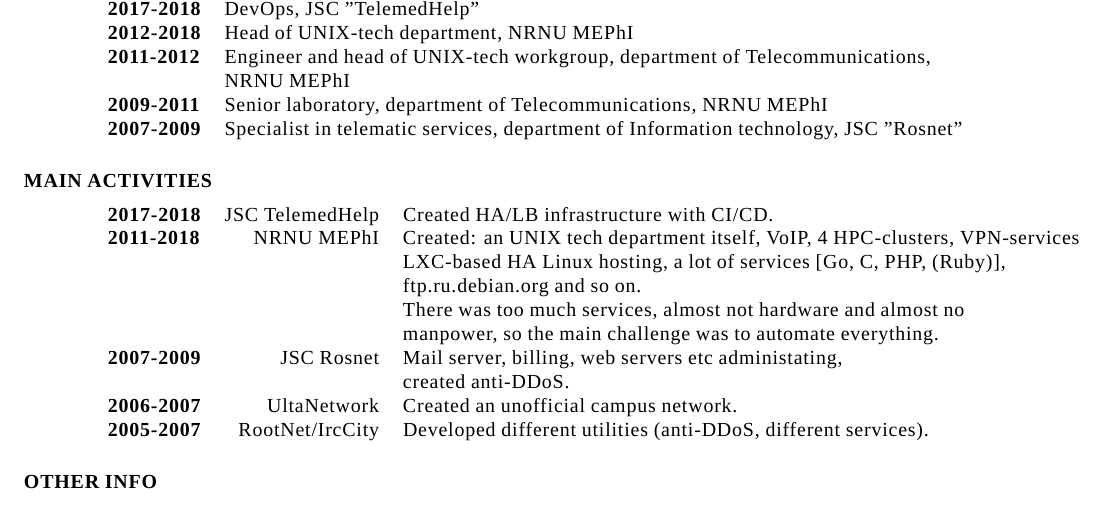
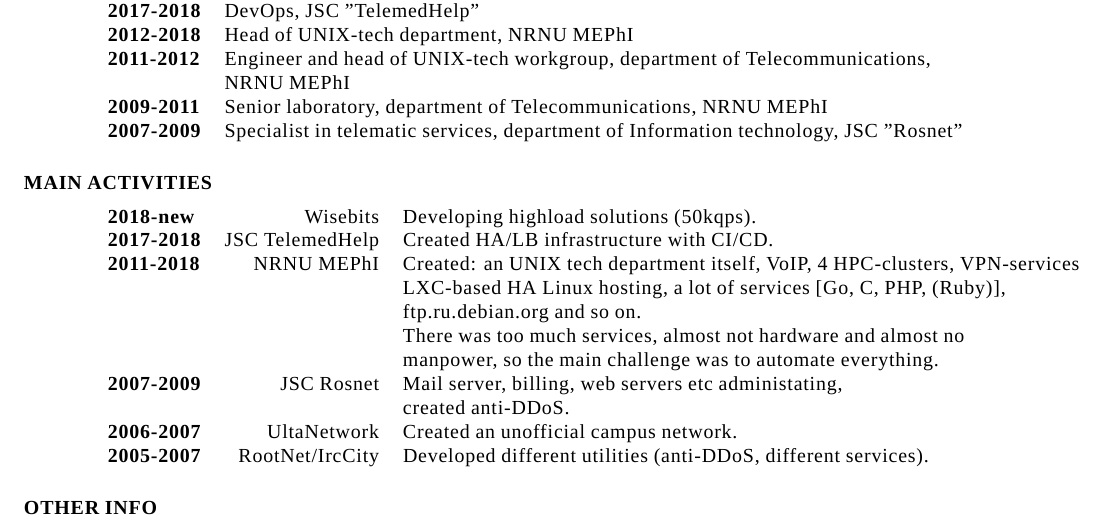
Before and after one commit to xaionaro/resume, a LaTeX CV (main.tex, which reads resume.tex): part of page 1 of 2, cut so that both start at the same text. Compiled offline with XeLaTeX.

Commit message:
Added an Activity for Wisebits

```diff
--- a/resume.tex
+++ b/resume.tex
@@ -50,6 +50,7 @@
 \section{MAIN ACTIVITIES}
 \vspace{0.1in}
 \begin{tabular}{lrl}
+    {\bf 2018-new}  & Wisebits        & Developing highload solutions (50kqps).\\
     {\bf 2017-2018} & JSC TelemedHelp & Created HA/LB infrastructure with CI/CD.\\
     {\bf 2011-2018} & NRNU MEPhI      & Created: an UNIX tech department itself, VoIP, 4 HPC-clusters, VPN-services\\
                     &                 & LXC-based HA Linux hosting, a lot of services [Go, C, PHP, (Ruby)],\\
```
